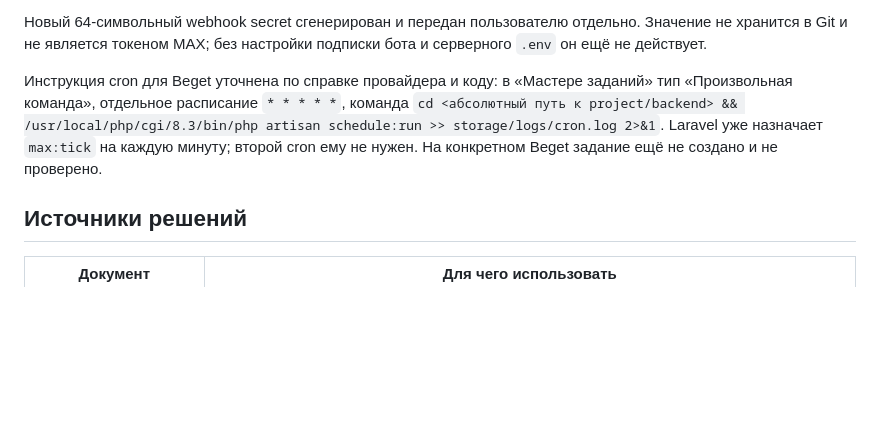
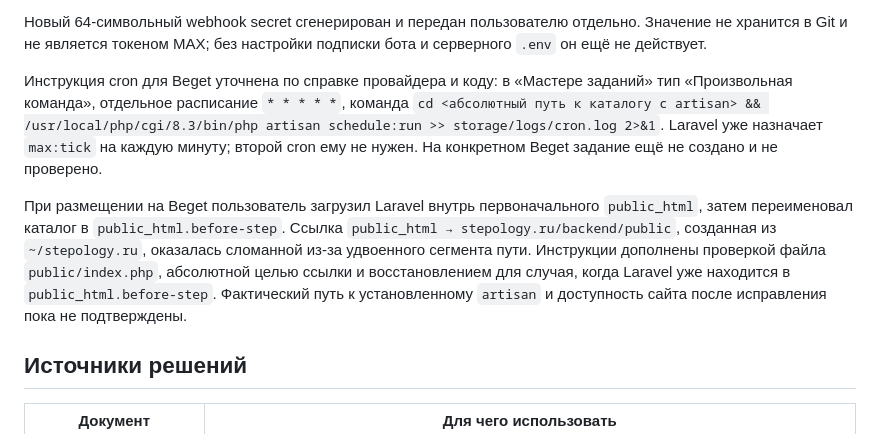
Before and after one commit to Farkk/step-bot, a Markdown page: docs/PROJECT_GUIDE.md, the part around the change. GitHub-like rendering; blank space fills up the shorter version.

```diff
--- a/docs/PROJECT_GUIDE.md
+++ b/docs/PROJECT_GUIDE.md
@@ -25,7 +25,9 @@
 
 Новый 64-символьный webhook secret сгенерирован и передан пользователю отдельно. Значение не хранится в Git и не является токеном MAX; без настройки подписки бота и серверного `.env` он ещё не действует.
 
-Инструкция cron для Beget уточнена по справке провайдера и коду: в «Мастере заданий» тип «Произвольная команда», отдельное расписание `* * * * *`, команда `cd <абсолютный путь к project/backend> && /usr/local/php/cgi/8.3/bin/php artisan schedule:run >> storage/logs/cron.log 2>&1`. Laravel уже назначает `max:tick` на каждую минуту; второй cron ему не нужен. На конкретном Beget задание ещё не создано и не проверено.
+Инструкция cron для Beget уточнена по справке провайдера и коду: в «Мастере заданий» тип «Произвольная команда», отдельное расписание `* * * * *`, команда `cd <абсолютный путь к каталогу с artisan> && /usr/local/php/cgi/8.3/bin/php artisan schedule:run >> storage/logs/cron.log 2>&1`. Laravel уже назначает `max:tick` на каждую минуту; второй cron ему не нужен. На конкретном Beget задание ещё не создано и не проверено.
+
+При размещении на Beget пользователь загрузил Laravel внутрь первоначального `public_html`, затем переименовал каталог в `public_html.before-step`. Ссылка `public_html → stepology.ru/backend/public`, созданная из `~/stepology.ru`, оказалась сломанной из-за удвоенного сегмента пути. Инструкции дополнены проверкой файла `public/index.php`, абсолютной целью ссылки и восстановлением для случая, когда Laravel уже находится в `public_html.before-step`. Фактический путь к установленному `artisan` и доступность сайта после исправления пока не подтверждены.
 
 ## Источники решений
 
```
Also changed, not shown: docs/BEGET_FROM_GIT.md (+21 -3 lines), docs/BEGET_SHARED_HOSTING.md (+6 -4 lines).
